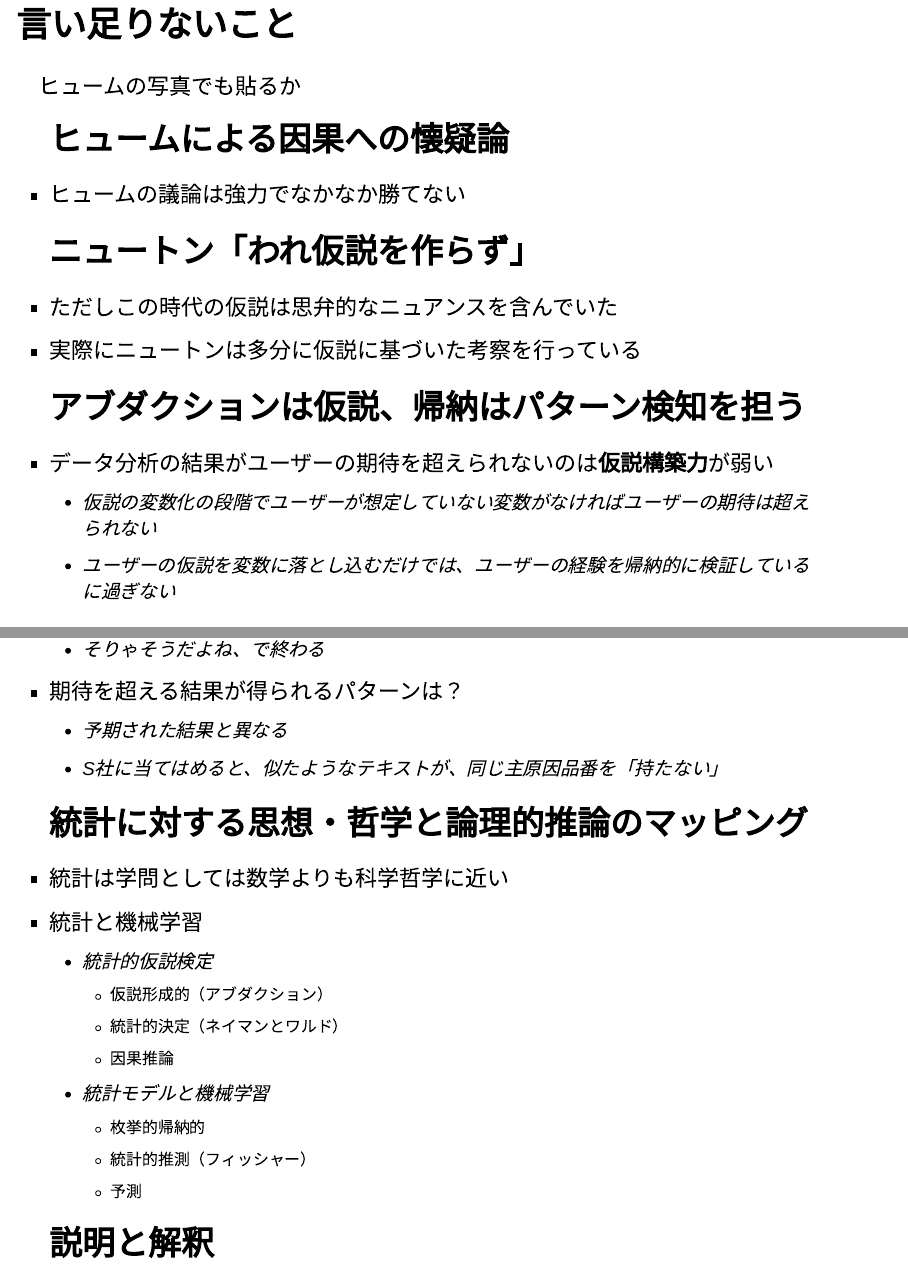
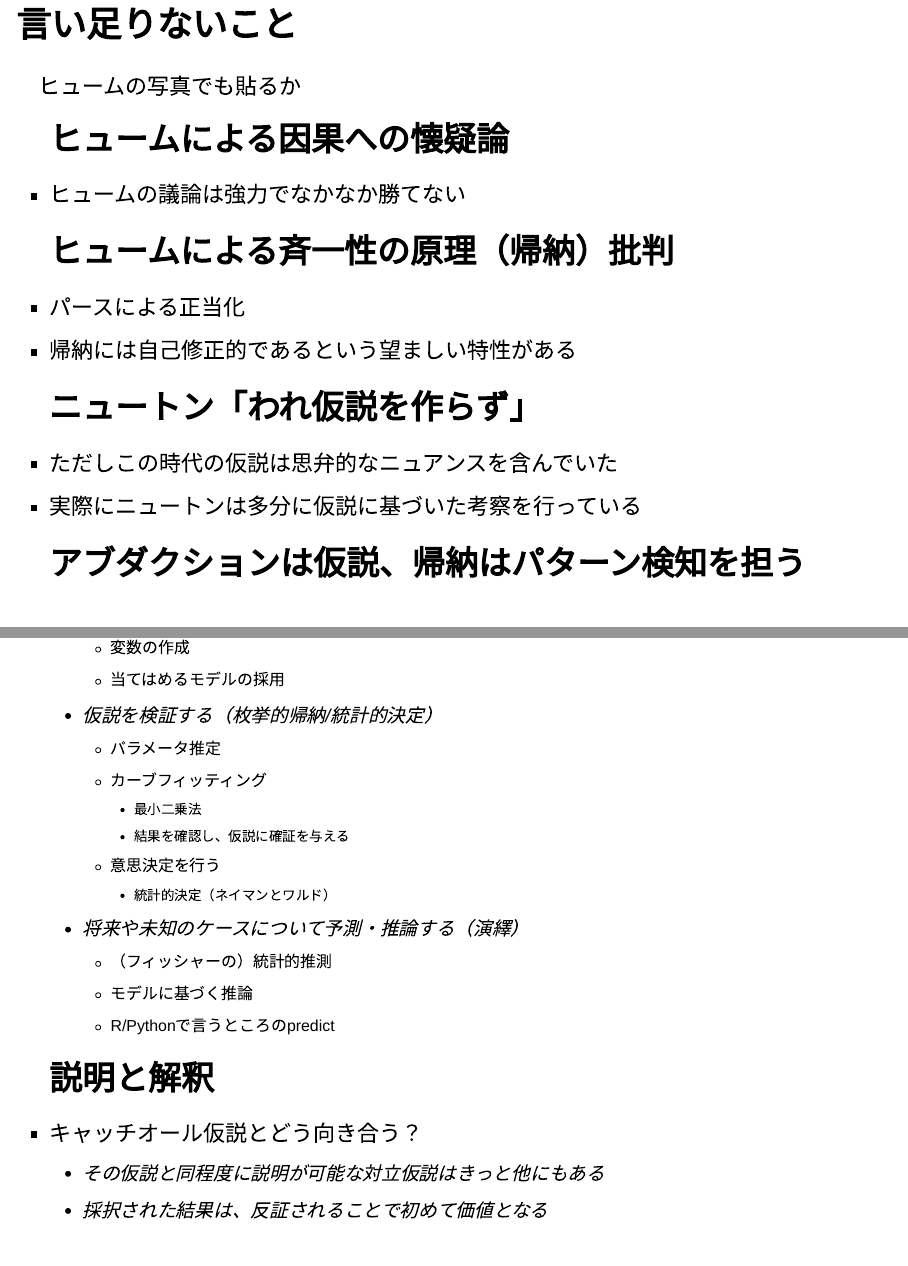
Before and after one commit to ynakahashi/LT_for_DS, an R Markdown document (LT_for_DS.Rmd): pages 20 and 21 of 23 before the commit and pages 20 and 22 of 24 after it, joined at a grey line. Rendered offline with R 4.5, knitr and Pandoc, with nearby package versions; drawn as Slidy slides in place of the format the file asks for.

Commit message:
データ分析プロセス（科学的方法）と論理的推論のマッピングを修正

```diff
--- a/LT_for_DS.Rmd
+++ b/LT_for_DS.Rmd
@@ -268,6 +268,10 @@ Thank You!
 ## ヒュームによる因果への懐疑論
 - ヒュームの議論は強力でなかなか勝てない
 
+## ヒュームによる斉一性の原理（帰納）批判
+- パースによる正当化
+- 帰納には自己修正的であるという望ましい特性がある
+
 ## ニュートン「われ仮説を作らず」
 - ただしこの時代の仮説は思弁的なニュアンスを含んでいた
 - 実際にニュートンは多分に仮説に基づいた考察を行っている
@@ -281,14 +285,5 @@ Thank You!
 	- 予期された結果と異なる
 	- S社に当てはめると、似たようなテキストが、同じ主原因品番を「持たない」
 
-## 統計に対する思想・哲学と論理的推論のマッピング
+## データ分析プロセス（科学的方法）と論理的推論のマッピング
 - 統計は学問としては数学よりも科学哲学に近い
-- 統計と機械学習
-	- 統計的仮説検定
-		- 仮説形成的（アブダクション）
-		- 統計的決定（ネイマンとワルド）
-		- 因果推論
-	- 統計モデルと機械学習
-		- 枚挙的帰納的
-		- 統計的推測（フィッシャー）
-		- 予測
@@ -295,3 +294,18 @@ Thank You!
+	   - 変数の作成
+	   - 当てはめるモデルの採用
+   - 仮説を検証する（枚挙的帰納/統計的決定）
+	   - パラメータ推定
+   	   - カーブフィッティング
+	      - 最小二乗法
+         - 結果を確認し、仮説に確証を与える
+      - 意思決定を行う
+         - 統計的決定（ネイマンとワルド）
+   - 将来や未知のケースについて予測・推論する（演繹）
+		- （フィッシャーの）統計的推測
+	   - モデルに基づく推論
+	   - R/Pythonで言うところのpredict
+
+
 
 ## 説明と解釈
 - キャッチオール仮説とどう向き合う？
```
Also changed, not shown: LT_for_DS.Rmd (6 more changed lines).
